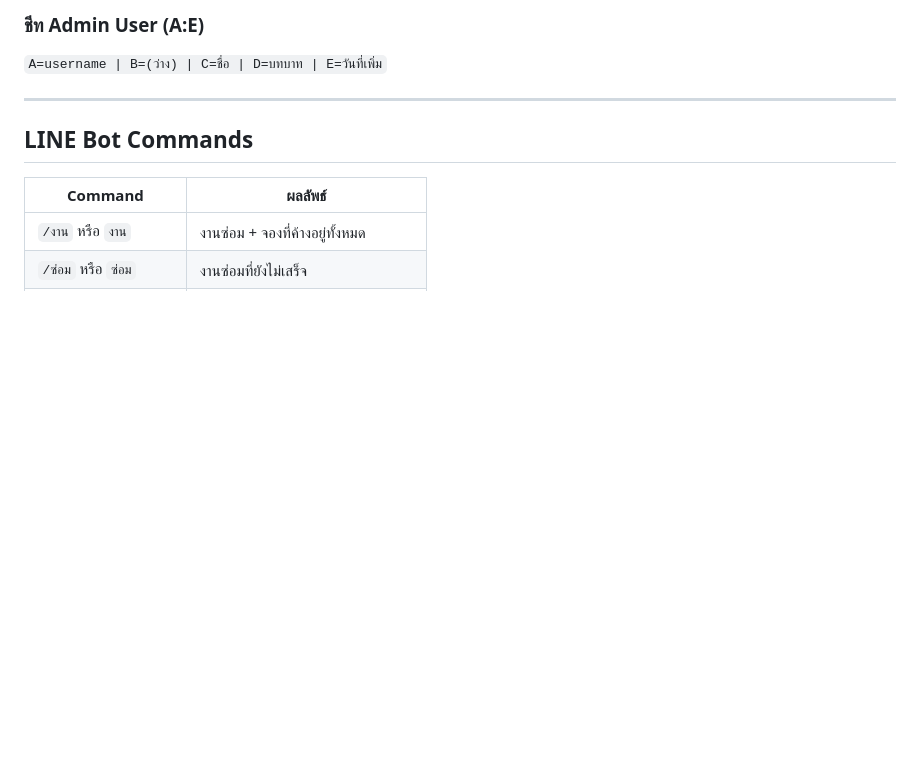
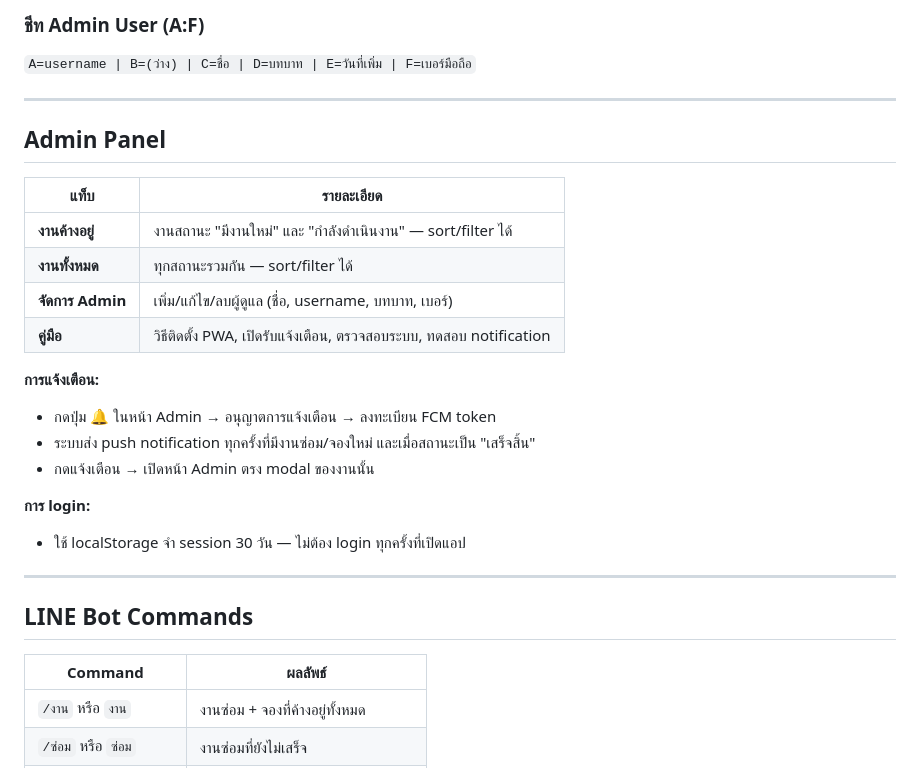
Before and after one commit to chanonnicky/SD_system_website, a Markdown page: README.md, the part around one of its changes. GitHub-like rendering; blank space fills up the shorter version.

```diff
--- a/README.md
+++ b/README.md
@@ -84,6 +84,25 @@ SD_AV_website/
 
-### ชีท Admin User (A:E)
-`A=username | B=(ว่าง) | C=ชื่อ | D=บทบาท | E=วันที่เพิ่ม`
+### ชีท Admin User (A:F)
+`A=username | B=(ว่าง) | C=ชื่อ | D=บทบาท | E=วันที่เพิ่ม | F=เบอร์มือถือ`
+
+---
+
+## Admin Panel
+
+| แท็บ | รายละเอียด |
+|------|-----------|
+| **งานค้างอยู่** | งานสถานะ "มีงานใหม่" และ "กำลังดำเนินงาน" — sort/filter ได้ |
+| **งานทั้งหมด** | ทุกสถานะรวมกัน — sort/filter ได้ |
+| **จัดการ Admin** | เพิ่ม/แก้ไข/ลบผู้ดูแล (ชื่อ, username, บทบาท, เบอร์) |
+| **คู่มือ** | วิธีติดตั้ง PWA, เปิดรับแจ้งเตือน, ตรวจสอบระบบ, ทดสอบ notification |
+
+**การแจ้งเตือน:**
+- กดปุ่ม 🔔 ในหน้า Admin → อนุญาตการแจ้งเตือน → ลงทะเบียน FCM token
+- ระบบส่ง push notification ทุกครั้งที่มีงานซ่อม/จองใหม่ และเมื่อสถานะเป็น "เสร็จสิ้น"
+- กดแจ้งเตือน → เปิดหน้า Admin ตรง modal ของงานนั้น
+
+**การ login:**
+- ใช้ localStorage จำ session 30 วัน — ไม่ต้อง login ทุกครั้งที่เปิดแอป
 
 ---
 
```
Also changed, not shown: other parts of README.md (+38 -28 lines), CLAUDE.md (+68 -21 lines).
